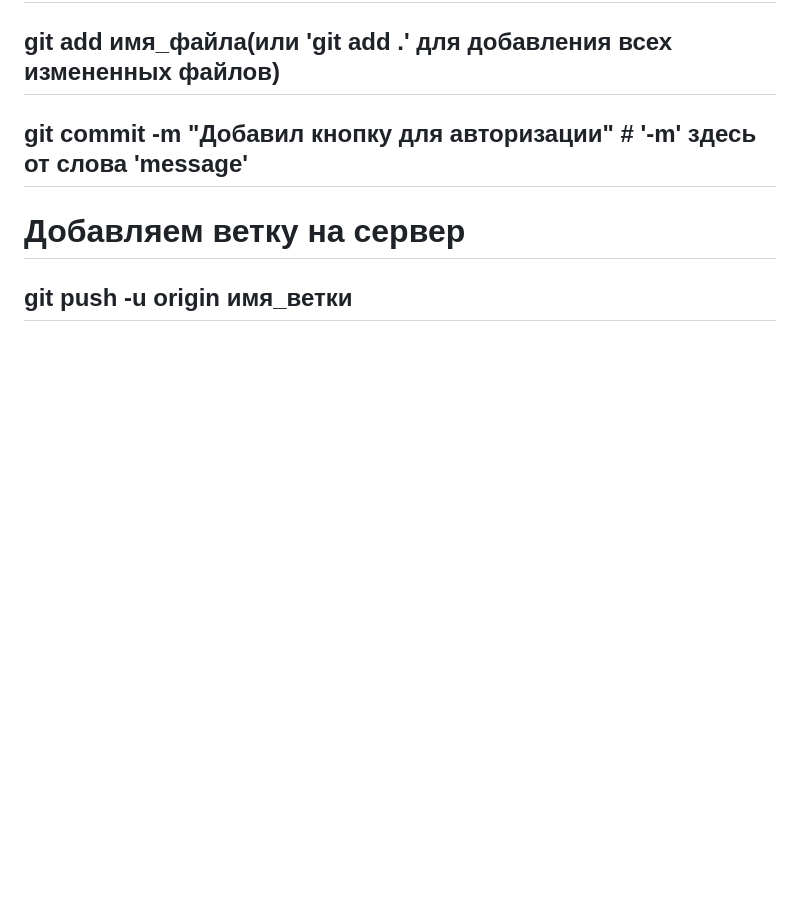
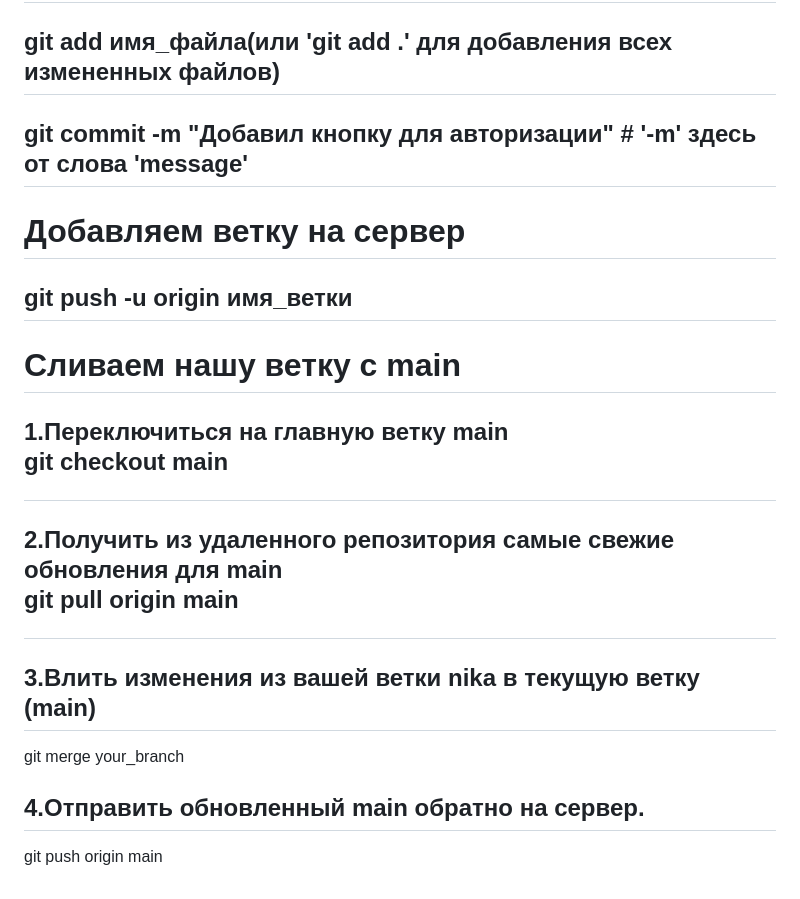
Before and after one commit to Niki96434/bee_market, a Markdown page: README.md, the part around the change. Rendered like a GitHub page; blank space fills up the shorter version.

Commit message:
Update README.md
Signed-off-by: Niki96434 <cozercaniegirl143@mail.ru>

```diff
--- a/README.md
+++ b/README.md
@@ -21,3 +21,12 @@
 <h2>git commit -m "Добавил кнопку для авторизации" # '-m' здесь от слова 'message'</h2>
 <h1>Добавляем ветку на сервер</h1>
 <h2>git push -u origin имя_ветки</h2>
+<h1>Сливаем нашу ветку с main</h1>
+<h2>1.Переключиться на главную ветку main
+<p>git checkout main</p>
+<h2>2.Получить из удаленного репозитория самые свежие обновления для main</p>
+<p>git pull origin main</p>
+<h2>3.Влить изменения из вашей ветки nika в текущую ветку (main)</h2>
+<p>git merge your_branch</p>
+<h2>4.Отправить обновленный main обратно на сервер.</h2>
+<p>git push origin main</p>
```
